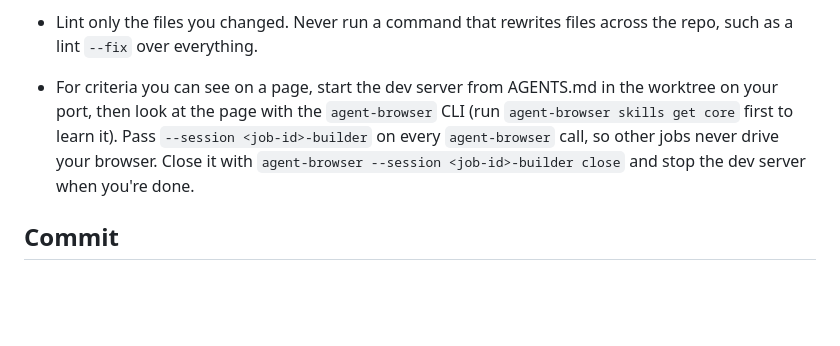
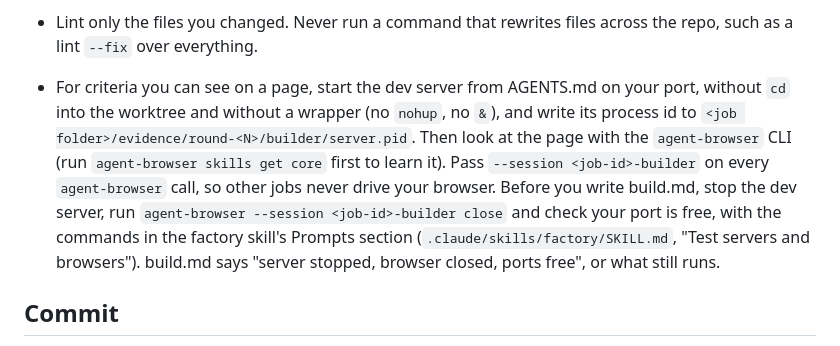
Before and after one commit to marlondridley/sentinelfaa, a Markdown page: .claude/agents/builder.md, the part around the change. Drawn GitHub-style; blank space fills up the shorter version.

Commit message:
Builder and reviewers: no wrapper or cd, write server.pid, report ports free
Co-Authored-By: Claude Opus 5.5 <noreply@anthropic.com>

```diff
--- a/.claude/agents/builder.md
+++ b/.claude/agents/builder.md
@@ -63,13 +63,17 @@ you ran and its outcome, or the path of the screenshot you saved.
   for the areas you changed. They must pass.
 - Lint only the files you changed. Never run a command that rewrites files
   across the repo, such as a lint `--fix` over everything.
-- For criteria you can see on a page, start the dev server from AGENTS.md in the
-  worktree on your port, then look at the page with the `agent-browser` CLI (run
-  `agent-browser skills get core` first to learn it). Pass
-  `--session <job-id>-builder` on every `agent-browser` call, so other jobs
-  never drive your browser. Close it with
-  `agent-browser --session <job-id>-builder close` and stop the dev server when
-  you're done.
+- For criteria you can see on a page, start the dev server from AGENTS.md on
+  your port, without `cd` into the worktree and without a wrapper (no `nohup`,
+  no `&`), and write its process id to
+  `<job folder>/evidence/round-<N>/builder/server.pid`. Then look at the page
+  with the `agent-browser` CLI (run `agent-browser skills get core` first to
+  learn it). Pass `--session <job-id>-builder` on every `agent-browser` call, so
+  other jobs never drive your browser. Before you write build.md, stop the dev
+  server, run `agent-browser --session <job-id>-builder close` and check your
+  port is free, with the commands in the factory skill's Prompts section
+  (`.claude/skills/factory/SKILL.md`, "Test servers and browsers"). build.md
+  says "server stopped, browser closed, ports free", or what still runs.
 
 ## Commit
 
```
Also changed, not shown: .claude/agents/reviewer-ui.md (+8 -3 lines), .claude/agents/reviewer-ux.md (+8 -3 lines).
